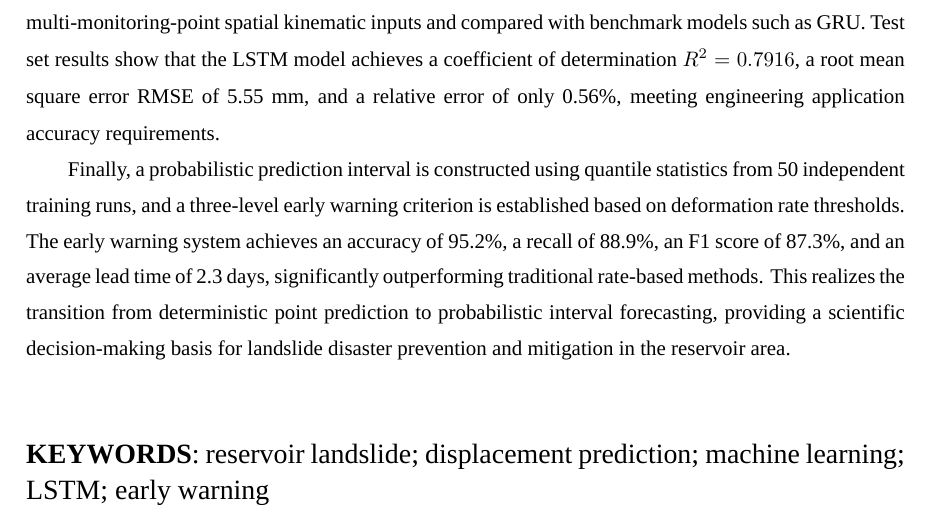
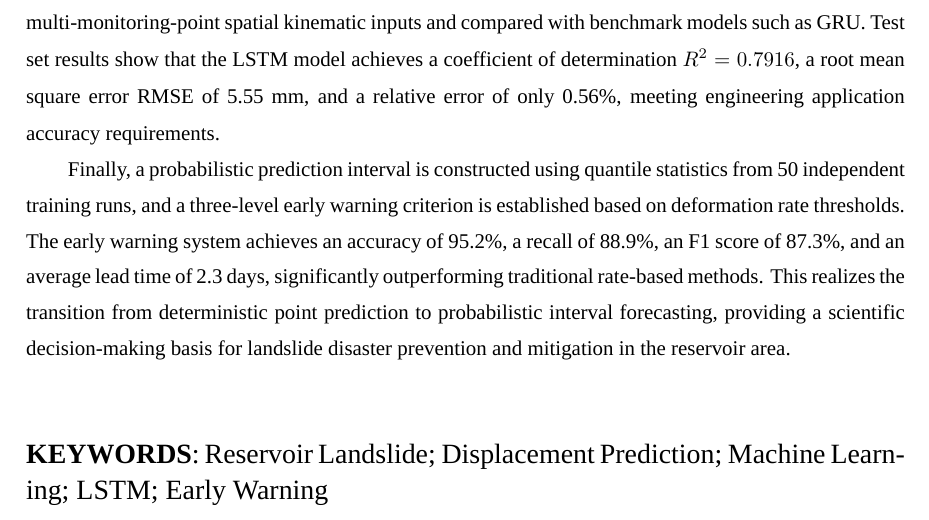
Before and after one commit to wcqqq1214/Undergraduate-Thesis, a LaTeX document (docs/latex/main.tex): part of page 4 of 54, cut so that both start at the same text. Compiled offline with XeLaTeX; a missing font is replaced by an installed copy or a similar font.

Commit message:
docs: 调整英文关键词大小写

```diff
--- a/docs/latex/main.tex
+++ b/docs/latex/main.tex
@@ -228,7 +228,7 @@
 \vspace{2\baselineskip}
 
 {\fontsize{14pt}{20pt}\selectfont\rmfamily
-\noindent\textbf{KEYWORDS}: reservoir landslide; displacement prediction; machine learning; LSTM; early warning
+\noindent\textbf{KEYWORDS}: Reservoir Landslide; Displacement Prediction; Machine Learning; LSTM; Early Warning
 }
 
 \newpage
```
Also changed, not shown: 1 other file.
